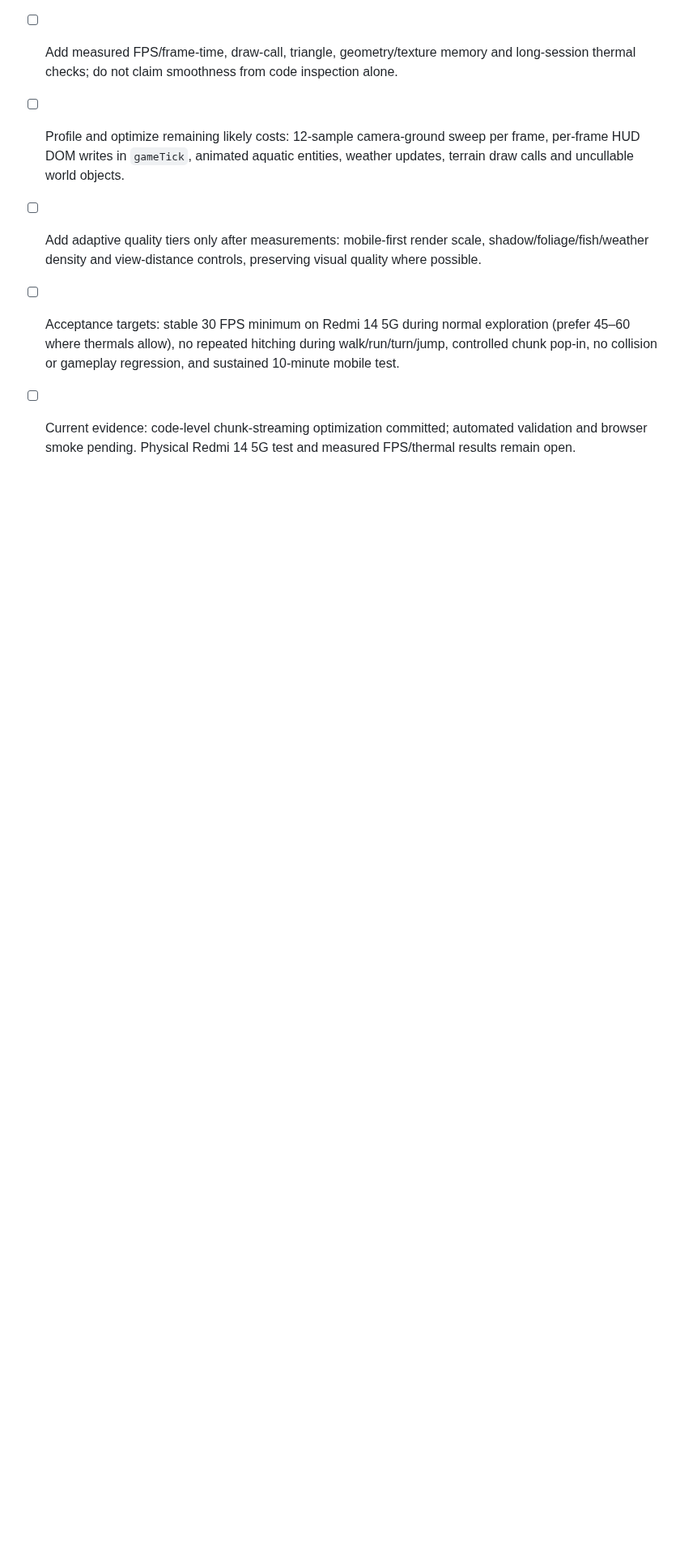
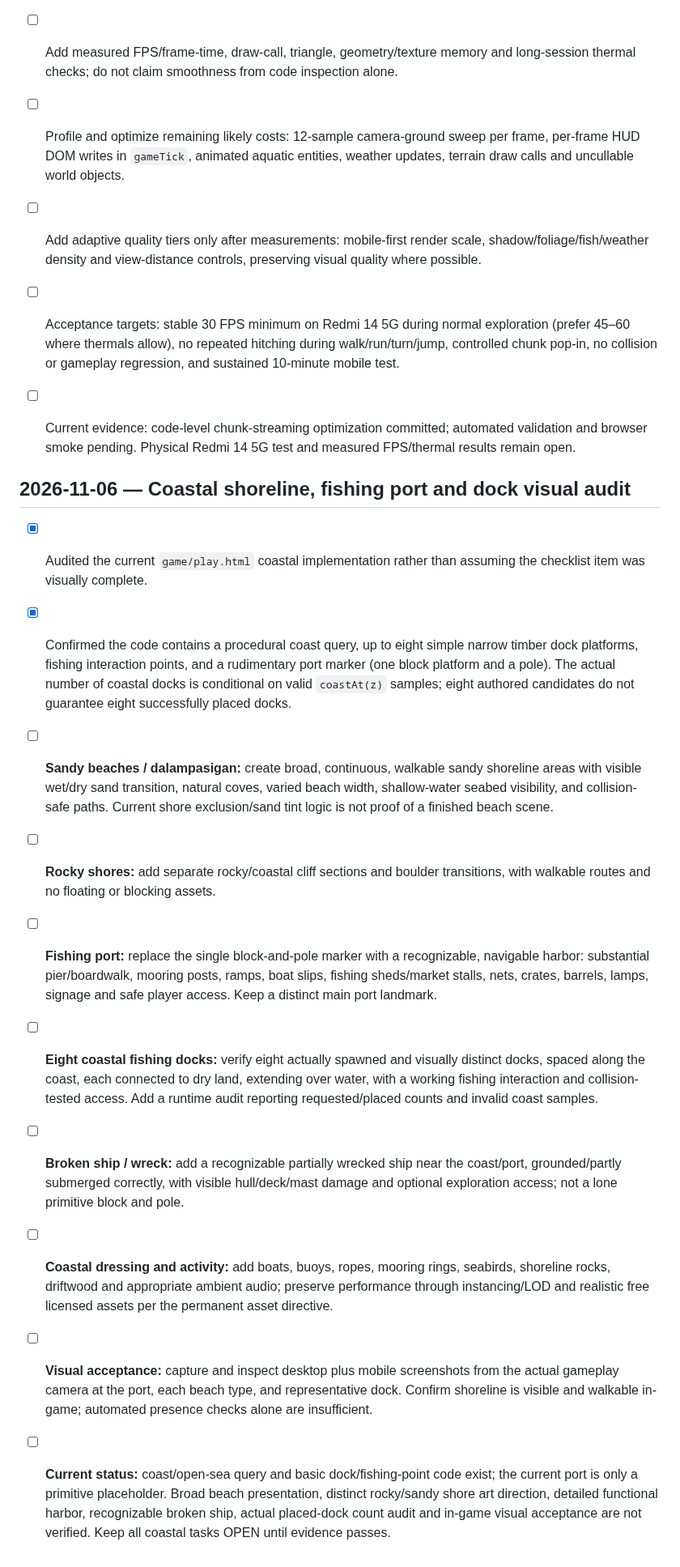
Before and after one commit to CryptoDilis/Climboria, a Markdown page: CLIMBORIA_WORLD_EXPANSION_CHECKLIST.md, the part around the change. Shown at 81% size. Rendered like a GitHub page; blank space fills up the shorter version.

Commit message:
Audit and expand coastal beaches, fishing port, docks and shipwreck acceptance checklist

```diff
--- a/CLIMBORIA_WORLD_EXPANSION_CHECKLIST.md
+++ b/CLIMBORIA_WORLD_EXPANSION_CHECKLIST.md
@@ -940,3 +940,17 @@ For each meaningful implementation batch:
 - [ ] Add adaptive quality tiers only after measurements: mobile-first render scale, shadow/foliage/fish/weather density and view-distance controls, preserving visual quality where possible.
 - [ ] Acceptance targets: stable 30 FPS minimum on Redmi 14 5G during normal exploration (prefer 45–60 where thermals allow), no repeated hitching during walk/run/turn/jump, controlled chunk pop-in, no collision or gameplay regression, and sustained 10-minute mobile test.
 - [ ] Current evidence: code-level chunk-streaming optimization committed; automated validation and browser smoke pending. Physical Redmi 14 5G test and measured FPS/thermal results remain open.
+
+
+## 2026-11-06 — Coastal shoreline, fishing port and dock visual audit
+
+- [x] Audited the current `game/play.html` coastal implementation rather than assuming the checklist item was visually complete.
+- [x] Confirmed the code contains a procedural coast query, up to eight simple narrow timber dock platforms, fishing interaction points, and a rudimentary port marker (one block platform and a pole). The actual number of coastal docks is conditional on valid `coastAt(z)` samples; eight authored candidates do not guarantee eight successfully placed docks.
+- [ ] **Sandy beaches / dalampasigan:** create broad, continuous, walkable sandy shoreline areas with visible wet/dry sand transition, natural coves, varied beach width, shallow-water seabed visibility, and collision-safe paths. Current shore exclusion/sand tint logic is not proof of a finished beach scene.
+- [ ] **Rocky shores:** add separate rocky/coastal cliff sections and boulder transitions, with walkable routes and no floating or blocking assets.
+- [ ] **Fishing port:** replace the single block-and-pole marker with a recognizable, navigable harbor: substantial pier/boardwalk, mooring posts, ramps, boat slips, fishing sheds/market stalls, nets, crates, barrels, lamps, signage and safe player access. Keep a distinct main port landmark.
+- [ ] **Eight coastal fishing docks:** verify eight actually spawned and visually distinct docks, spaced along the coast, each connected to dry land, extending over water, with a working fishing interaction and collision-tested access. Add a runtime audit reporting requested/placed counts and invalid coast samples.
+- [ ] **Broken ship / wreck:** add a recognizable partially wrecked ship near the coast/port, grounded/partly submerged correctly, with visible hull/deck/mast damage and optional exploration access; not a lone primitive block and pole.
+- [ ] **Coastal dressing and activity:** add boats, buoys, ropes, mooring rings, seabirds, shoreline rocks, driftwood and appropriate ambient audio; preserve performance through instancing/LOD and realistic free licensed assets per the permanent asset directive.
+- [ ] **Visual acceptance:** capture and inspect desktop plus mobile screenshots from the actual gameplay camera at the port, each beach type, and representative dock. Confirm shoreline is visible and walkable in-game; automated presence checks alone are insufficient.
+- [ ] **Current status:** coast/open-sea query and basic dock/fishing-point code exist; the current port is only a primitive placeholder. Broad beach presentation, distinct rocky/sandy shore art direction, detailed functional harbor, recognizable broken ship, actual placed-dock count audit and in-game visual acceptance are not verified. Keep all coastal tasks OPEN until evidence passes.
```
